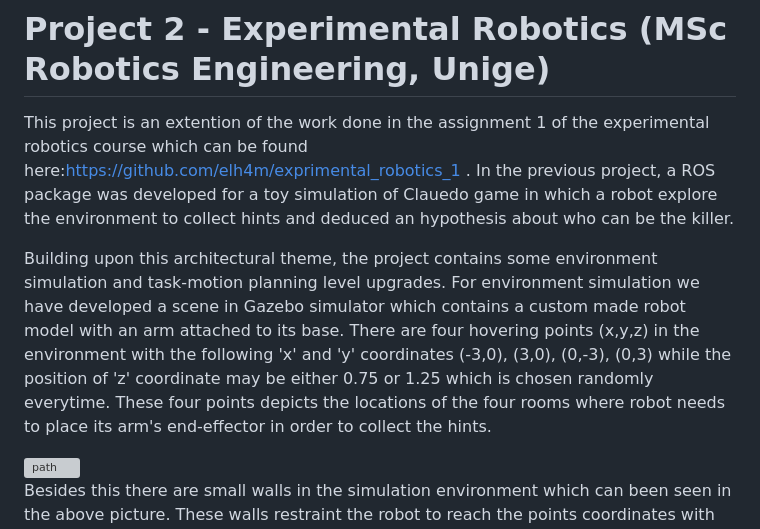
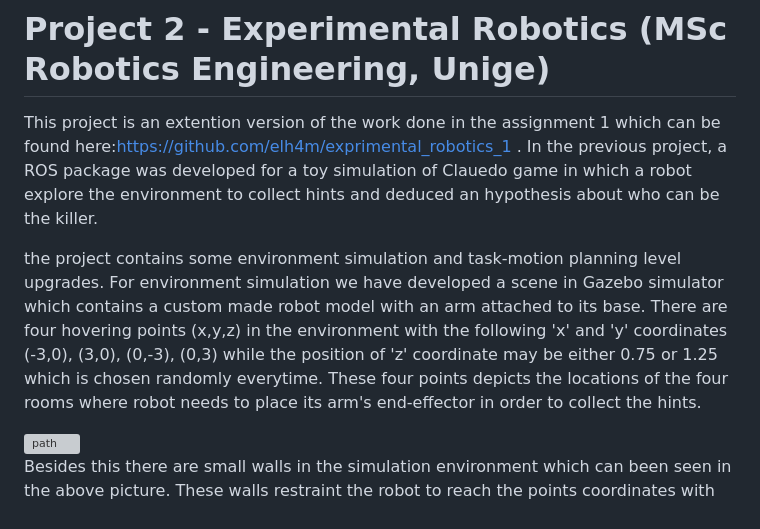
Before and after one commit to elh4m/experimental_robotics_2, a Markdown page: README.md, the part around the change. Drawn GitHub-style; grey boxes are pictures that could not be loaded.

```diff
--- a/README.md
+++ b/README.md
@@ -1,7 +1,7 @@
 # Project 2 - Experimental Robotics (MSc Robotics Engineering, Unige)
-This project is an extention of the work done in the assignment 1 of the experimental robotics course which can be found here:https://github.com/elh4m/exprimental_robotics_1 . In the previous project, a ROS package was developed for a toy simulation of Clauedo game in which a robot explore the environment to collect hints and deduced an hypothesis about who can be the killer.
+This project is an extention version of the work done in the assignment 1 which can be found here:https://github.com/elh4m/exprimental_robotics_1 . In the previous project, a ROS package was developed for a toy simulation of Clauedo game in which a robot explore the environment to collect hints and deduced an hypothesis about who can be the killer.
 
-Building upon this architectural theme, the project contains some environment simulation and task-motion planning level upgrades. For environment simulation we have developed a scene in Gazebo simulator which contains a custom made robot model with an arm attached to its base. There are four hovering points (x,y,z) in the environment with the following 'x' and 'y' coordinates (-3,0), (3,0), (0,-3), (0,3) while the position of 'z' coordinate may be either 0.75 or 1.25 which is chosen randomly everytime. These four points depicts the locations of the four rooms where robot needs to place its arm's end-effector in order to collect the hints.
+the project contains some environment simulation and task-motion planning level upgrades. For environment simulation we have developed a scene in Gazebo simulator which contains a custom made robot model with an arm attached to its base. There are four hovering points (x,y,z) in the environment with the following 'x' and 'y' coordinates (-3,0), (3,0), (0,-3), (0,3) while the position of 'z' coordinate may be either 0.75 or 1.25 which is chosen randomly everytime. These four points depicts the locations of the four rooms where robot needs to place its arm's end-effector in order to collect the hints.
 
 <img width="297" alt="path" src="https://user-images.githubusercontent.com/77781922/216706427-fdb70f0c-62c2-40d3-918e-36833f179c82.png">
 
```
